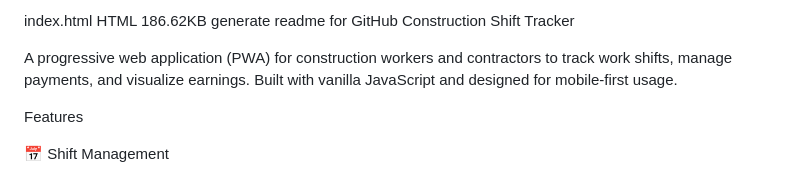
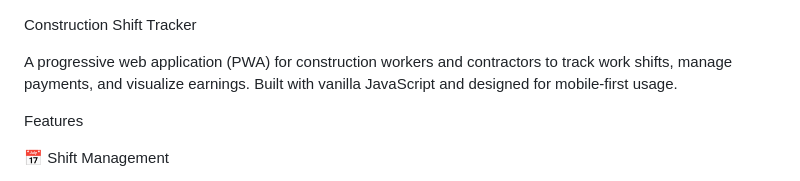
Before and after one commit to kilowattsound/shift, a Markdown page: README.md, the part around the change. GitHub-like rendering.

```diff
--- a/README.md
+++ b/README.md
@@ -1,6 +1,3 @@
-index.html
-HTML 186.62KB
-generate readme for GitHub
 Construction Shift Tracker
 
 A progressive web application (PWA) for construction workers and contractors to track work shifts, manage payments, and visualize earnings. Built with vanilla JavaScript and designed for mobile-first usage.
```
